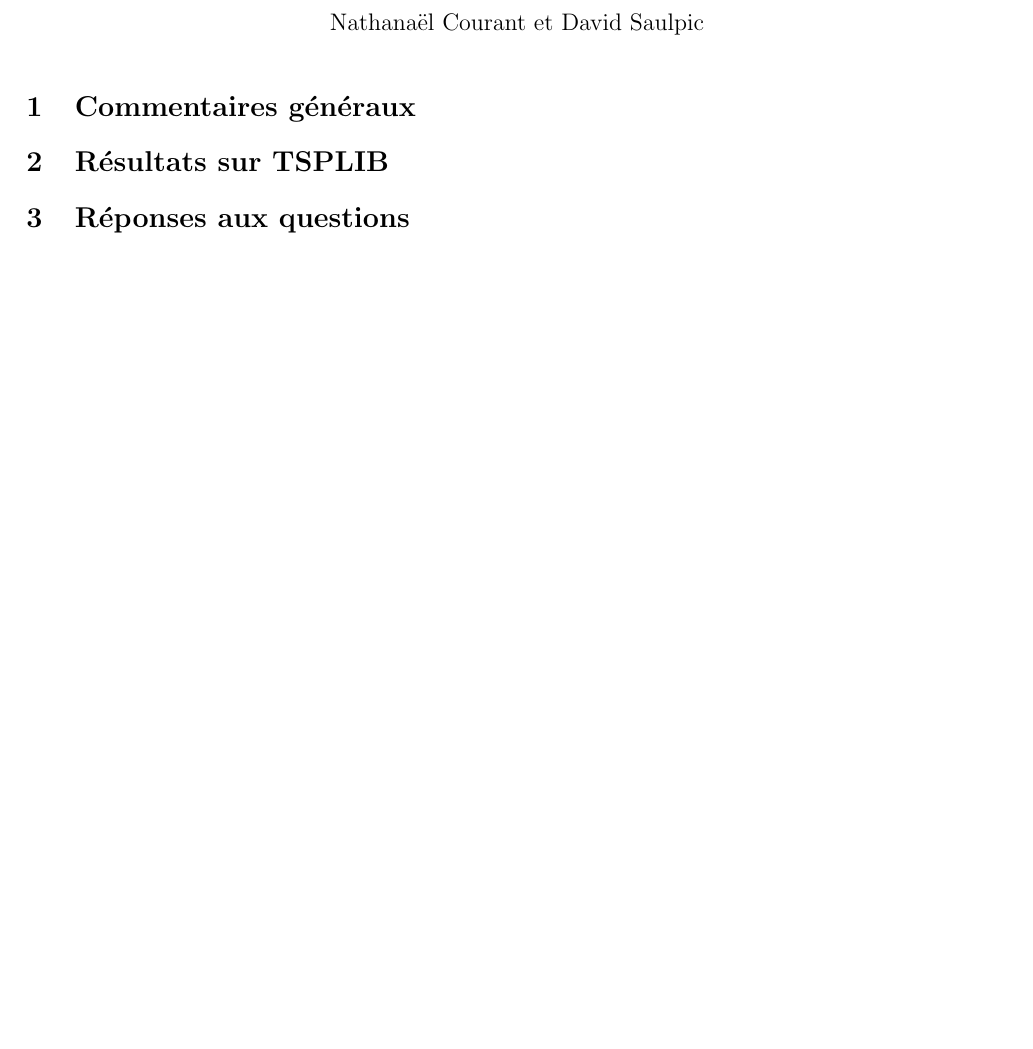
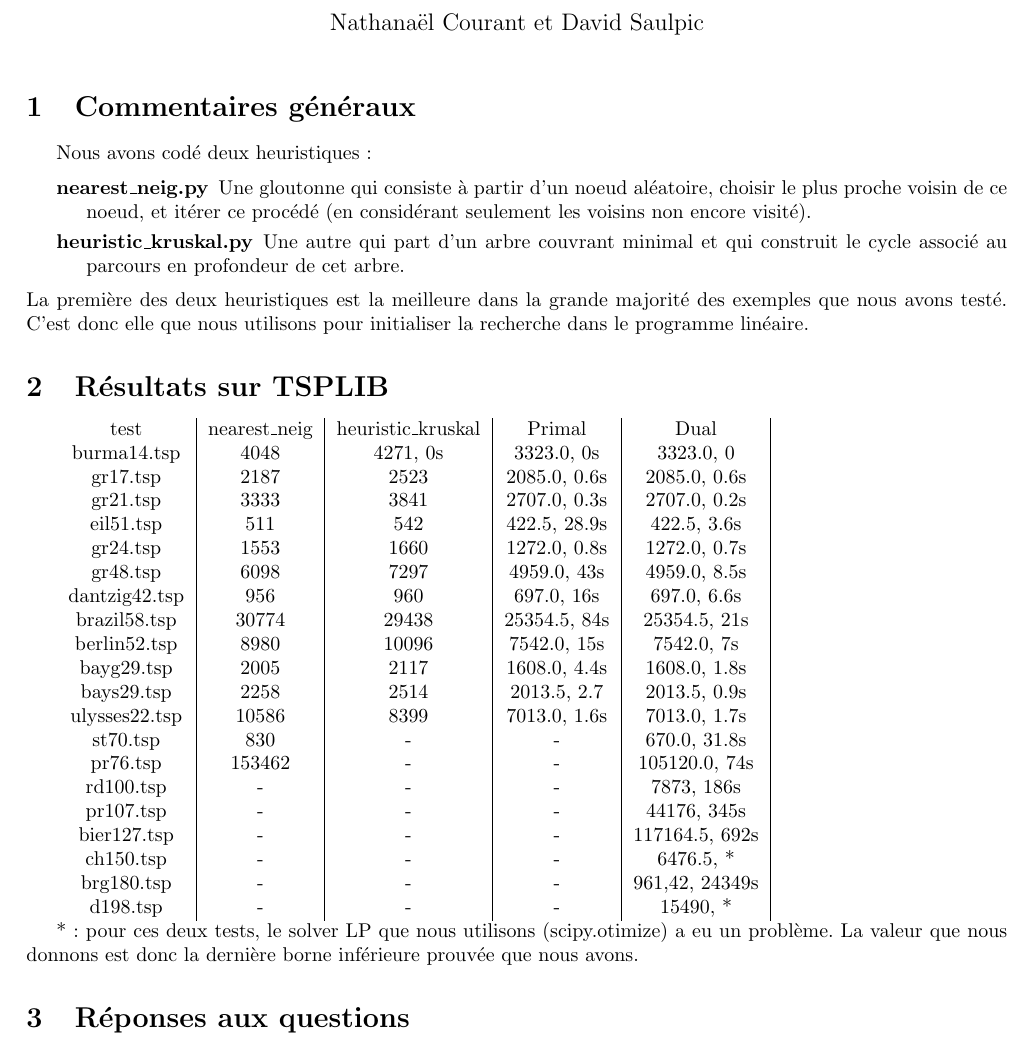
Before and after one commit to Ekdohibs/tsp, a LaTeX document (rapport.tex): part of the page before the commit and part of page 1 of 2 after it, cut so that both start at the same text, the shorter picture padded with empty space. Compiled offline with pdfLaTeX.

Commit message:
ajout des resultats au rapport

```diff
--- a/rapport.tex
+++ b/rapport.tex
@@ -41,9 +41,96 @@
 \maketitle
 
 \section{Commentaires généraux}
+Nous avons codé deux heuristiques :
+
+\begin{description}
+\item[nearest\_neig.py] Une gloutonne qui consiste à partir d'un noeud aléatoire, choisir le plus proche voisin de ce noeud, et itérer ce procédé (en considérant seulement les voisins non encore visité).
+
+\item[heuristic\_kruskal.py] Une autre qui part d'un arbre couvrant minimal et qui construit le cycle associé au parcours en profondeur de cet arbre.
+
+\end{description}
+La première des deux heuristiques est la meilleure dans la grande majorité des exemples que nous avons testé. C'est donc elle que nous utilisons pour initialiser la recherche dans le programme linéaire.
 
 \section{Résultats sur TSPLIB}
 
+\begin{tabular}{c|c|c|c|c|}
+test & nearest\_neig & heuristic\_kruskal & Primal & Dual\\
+burma14.tsp & 4048 & 4271, 0s & 3323.0, 0s & 3323.0, 0\\
+gr17.tsp
+   & 2187
+   &  2523
+    & 2085.0, 0.6s
+    & 2085.0, 0.6s\\
+gr21.tsp
+   & 3333
+   &  3841
+    & 2707.0, 0.3s
+    & 2707.0, 0.2s\\
+eil51.tsp
+   & 511
+   &  542
+    & 422.5, 28.9s
+    & 422.5, 3.6s\\
+gr24.tsp
+	& 1553
+	& 1660
+    & 1272.0, 0.8s
+    & 1272.0, 0.7s\\
+gr48.tsp
+   & 6098
+   &  7297
+    & 4959.0, 43s
+    & 4959.0, 8.5s\\
+dantzig42.tsp
+   & 956
+   &  960
+    & 697.0, 16s
+    & 697.0, 6.6s\\
+brazil58.tsp
+   & 30774
+   &  29438
+    & 25354.5, 84s
+    & 25354.5, 21s\\
+berlin52.tsp
+   & 8980
+   &  10096
+    & 7542.0, 15s
+    & 7542.0, 7s\\
+bayg29.tsp
+   & 2005
+   &  2117
+    & 1608.0, 4.4s
+    & 1608.0, 1.8s\\
+bays29.tsp
+   & 2258
+   &  2514
+    & 2013.5, 2.7
+    & 2013.5, 0.9s\\
+ulysses22.tsp
+   & 10586
+   &  8399
+    & 7013.0, 1.6s
+    & 7013.0, 1.7s\\
+st70.tsp
+   & 830
+   & -
+   & -
+   & 670.0, 31.8s\\
+pr76.tsp
+   & 153462
+   & -
+   &  -
+    & 105120.0, 74s\\
+rd100.tsp & - & - & - & 7873, 186s\\
+pr107.tsp & - & - & - &44176, 345s\\
+bier127.tsp & - & - & - & 117164.5, 692s\\
+ch150.tsp & - & - & - & 6476.5, * \\%(stopé : limite d'itérations atteinte pour le solveur lp)
+brg180.tsp & - & - & - & 961,42, 24349s \\
+d198.tsp & - & - & - & 15490, *\\ %(7 itérations, bug du solver LP après)
+
+\end{tabular}
+
+* : pour ces deux tests, le solver LP que nous utilisons (scipy.otimize) a eu un problème. La valeur que nous donnons est donc la dernière borne inférieure prouvée que nous avons.
 \section{Réponses aux questions}
 
 Même avec les contraintes supplémentaires sur les coupes, le programme linéaire n'est pas entier~: en effet, considérons le graphe suivant~:
```
Also changed, not shown: 1 other file.
